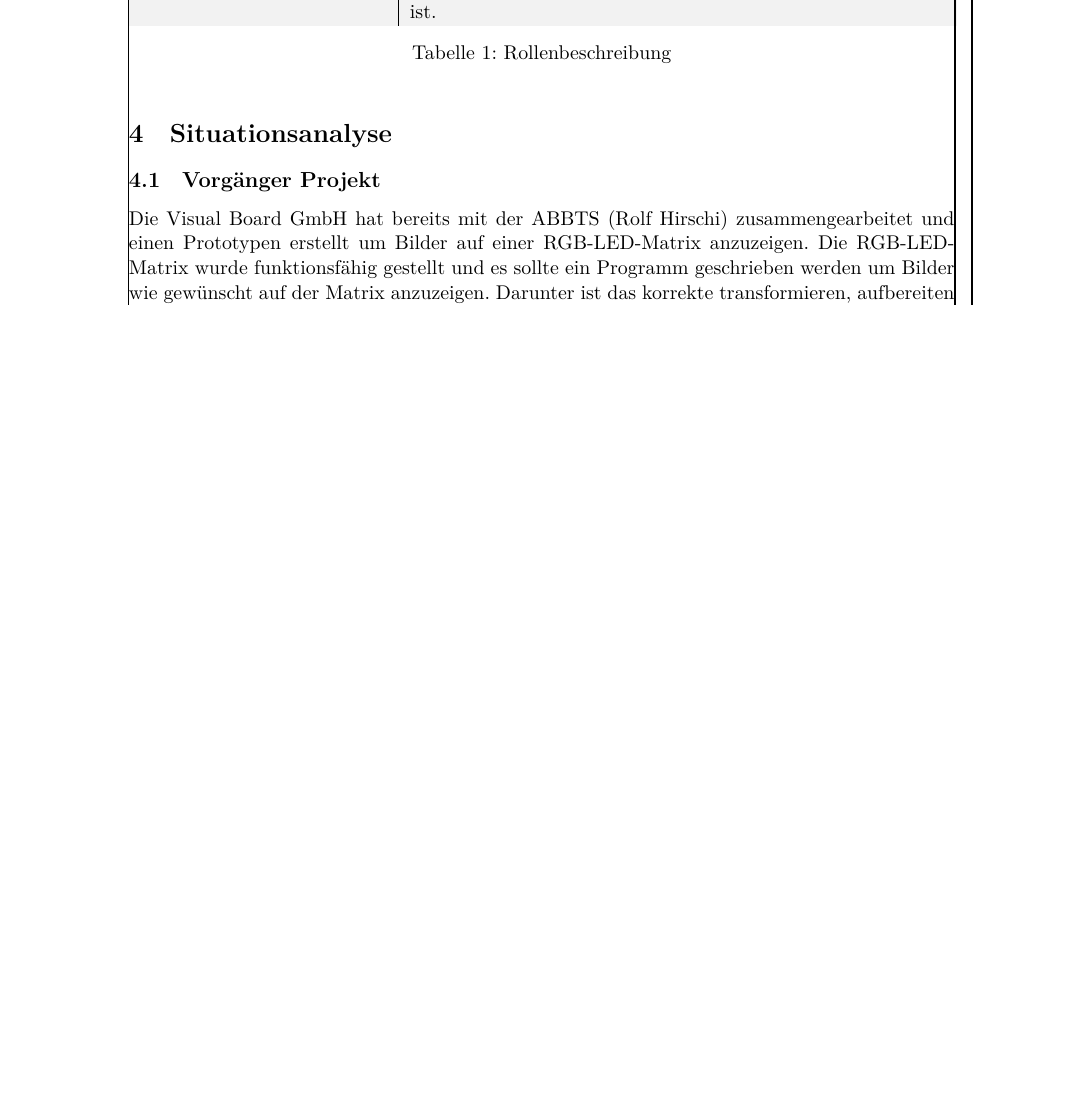
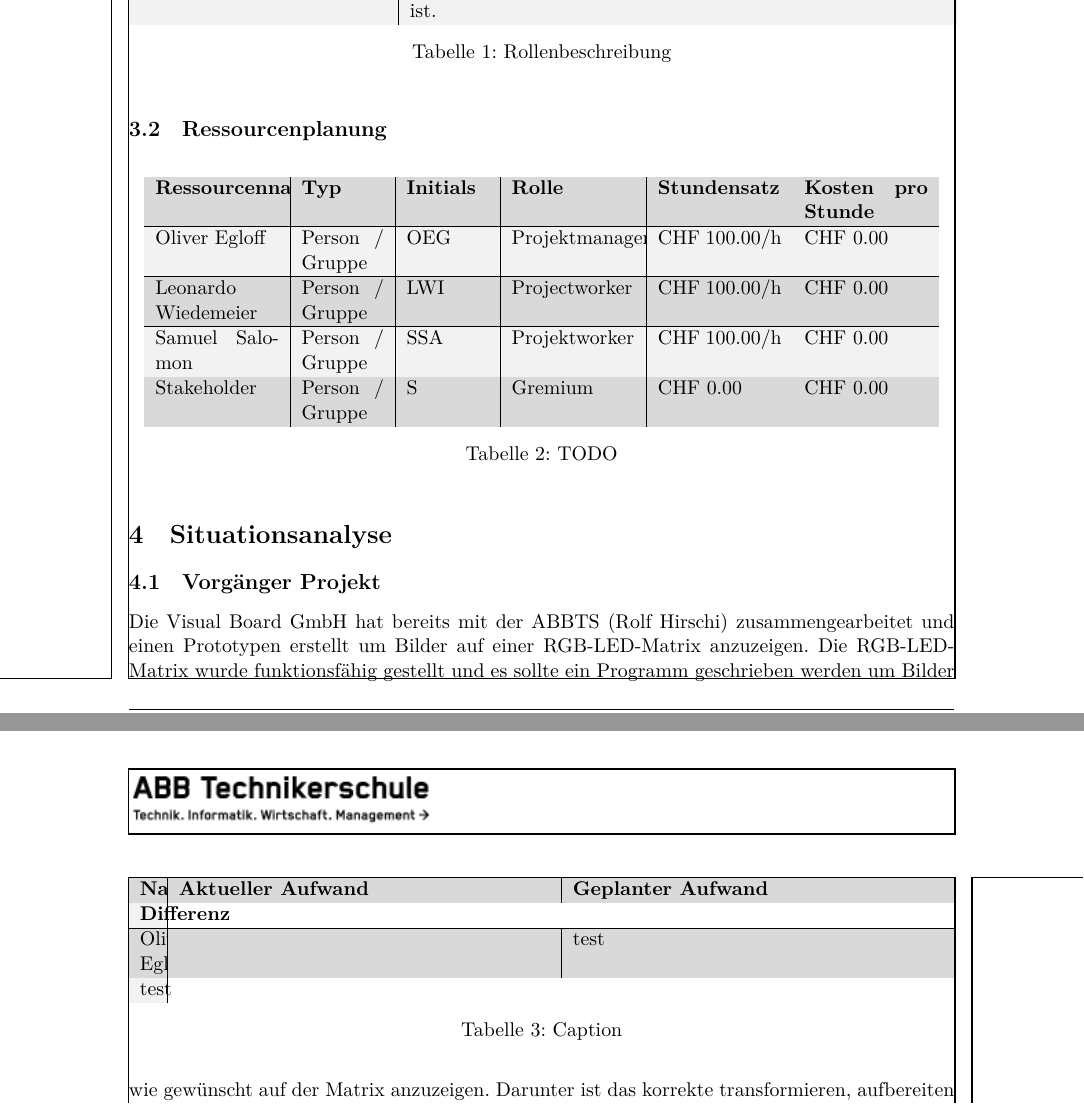
Before and after one commit to Visual-Board-GmbH/docs-tic-tac-toe, a LaTeX document (01_Projektdokumente/01_Projektdokumentation/OEG‐LWI‐SSA_20200428_0.1_Draft_4.tex): part of page 3 of 8 before the commit and two parts of pages 4 and 5 of 9 after it, the two joined at a grey line, cut so that both start at the same text, the shorter picture padded with empty space. Compiled offline with XeLaTeX.

Commit message:
WIP ressourcenplanung

```diff
--- a/01_Projektdokumente/01_Projektdokumentation/OEG‐LWI‐SSA_20200428_0.1_Draft_4.tex
+++ b/01_Projektdokumente/01_Projektdokumentation/OEG‐LWI‐SSA_20200428_0.1_Draft_4.tex
@@ -122,6 +122,34 @@
 		\label{fig:rollenbeschreibung}
 	\end{table}
 
+	\subsection{Ressourcenplanung}
+	\begin{table}[h]
+		\centering
+		\rowcolors{1}{gray!30}{gray!10}
+		\begin{tabular}{p{0.15\textwidth}|p{0.1\textwidth}|p{0.1\textwidth}|p{0.15\textwidth}|p{0.15\textwidth}|p{0.15\textwidth}}
+			\textbf{Ressourcenname} & \textbf{Typ} & \textbf{Initials} &\textbf{Rolle}&\textbf{Stundensatz}&\textbf{Kosten pro Stunde} \\ \hline
+			Oliver Egloff & Person / Gruppe & OEG & Projektmanagement & CHF 100.00/h & CHF 0.00 \\\hline
+			Leonardo Wiedemeier & Person / Gruppe & LWI & Projectworker & CHF 100.00/h & CHF 0.00 \\\hline
+			Samuel Salomon & Person / Gruppe & SSA & Projektworker & CHF 100.00/h & CHF 0.00 \\\hline
+			Stakeholder & Person / Gruppe & S & Gremium & CHF 0.00 & CHF 0.00 \\
+		\end{tabular}
+		\caption{TODO}
+		\label{fig:todo}
+	\end{table}
+
+	\begin{table}[h]
+		\centering
+		\rowcolors{1}{gray!30}{gray!10}
+		\begin{tabular}{p{0.02\textwidth}|p{0.45\textwidth}|p{0.45\textwidth}}
+			\textbf{Name} & \textbf{Aktueller Aufwand} & \textbf{Geplanter Aufwand} & \textbf{Differenz} \\ \hline
+			Oliver Egloff &  & test & test \\
+		\end{tabular}
+
+		\caption{Caption}
+		\label{fig:figure}
+	\end{table}
+
+
 	\section{Situationsanalyse}
 	\subsection{Vorgänger Projekt}
 	Die Visual Board GmbH hat bereits mit der ABBTS (Rolf Hirschi) zusammengearbeitet und einen Prototypen erstellt um Bilder auf einer RGB-LED-Matrix anzuzeigen.
```
